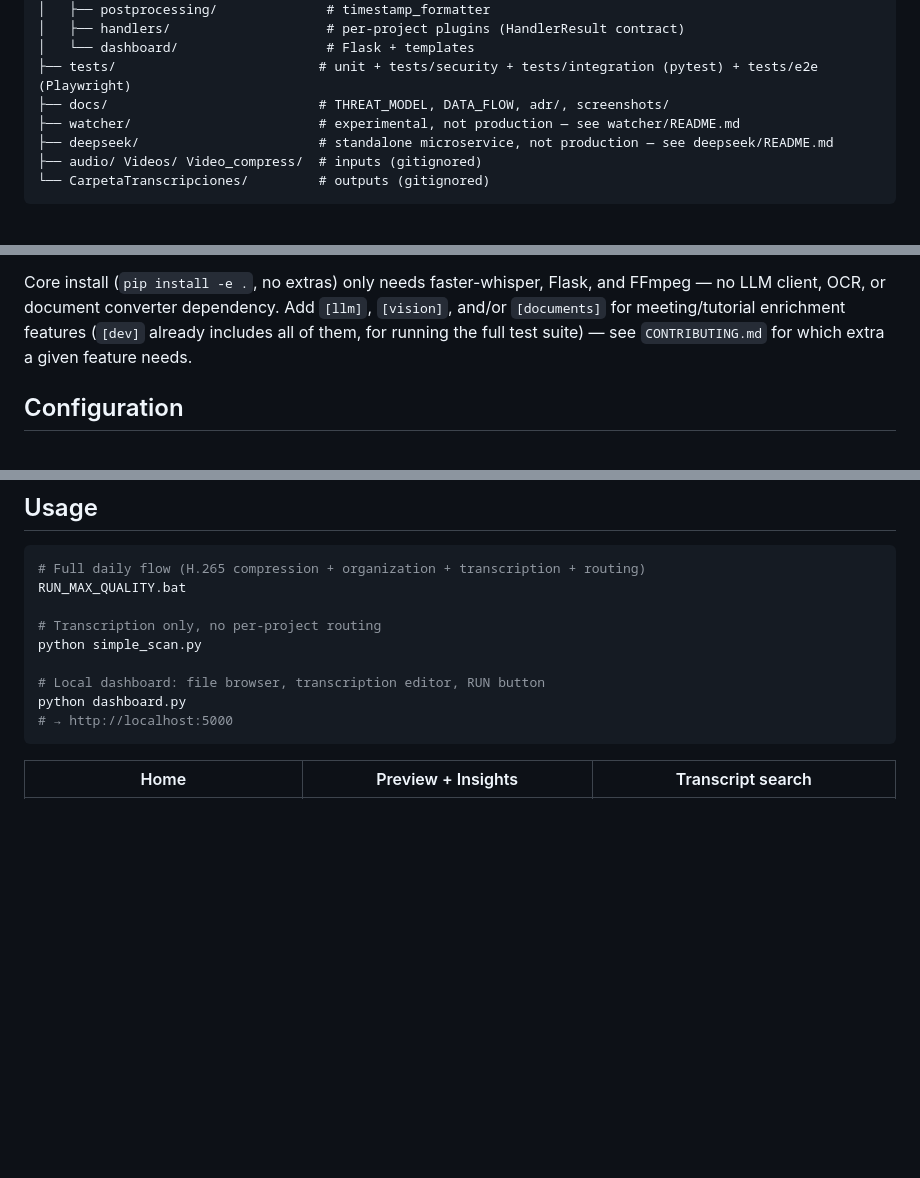
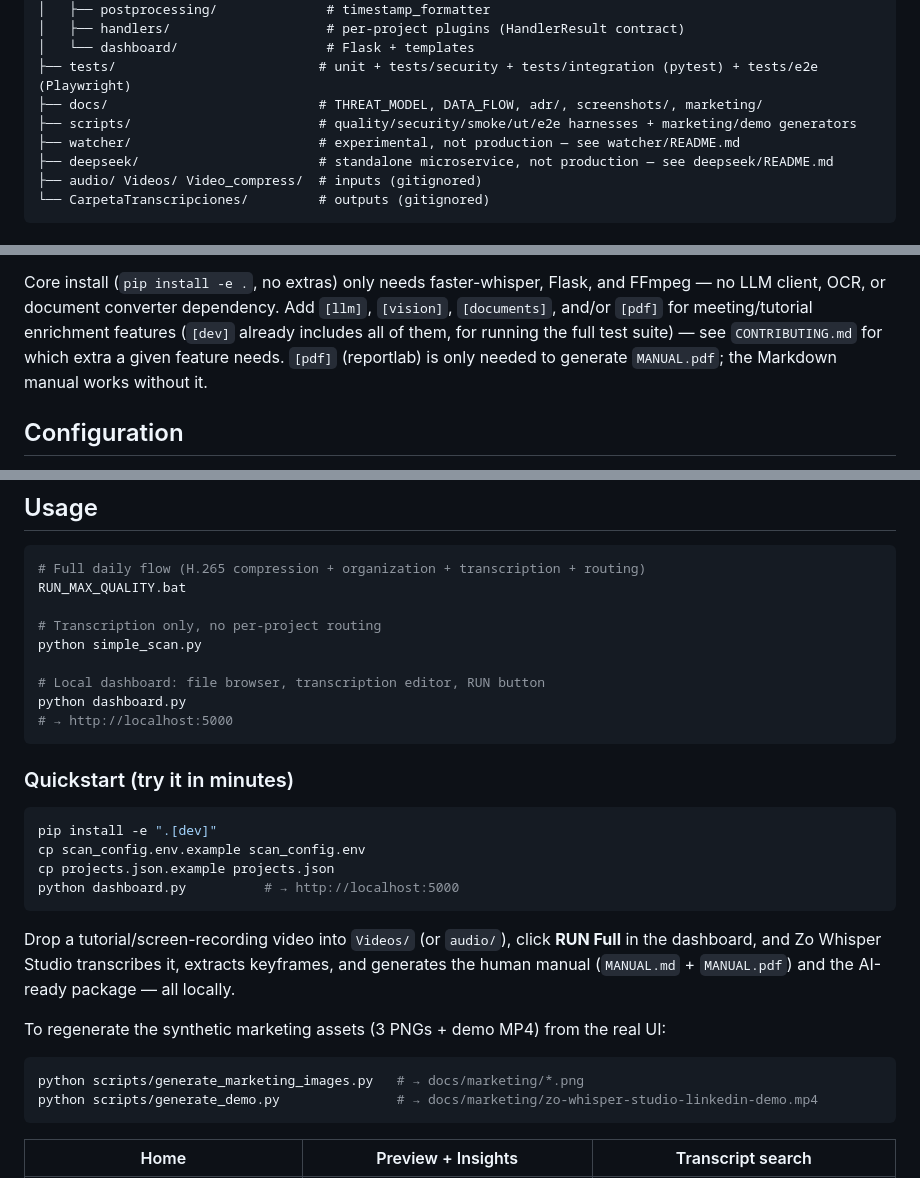
Before and after one commit to jagzao/zo_whisper2, a Markdown page: README.md, 3 parts joined by grey strips. Drawn GitHub-style; blank space fills up the shorter version.

````diff
--- a/README.md
+++ b/README.md
@@ -260,7 +290,8 @@ whisper/
 │   ├── handlers/                    # per-project plugins (HandlerResult contract)
 │   └── dashboard/                   # Flask + templates
 ├── tests/                          # unit + tests/security + tests/integration (pytest) + tests/e2e (Playwright)
-├── docs/                           # THREAT_MODEL, DATA_FLOW, adr/, screenshots/
+├── docs/                           # THREAT_MODEL, DATA_FLOW, adr/, screenshots/, marketing/
+├── scripts/                        # quality/security/smoke/ut/e2e harnesses + marketing/demo generators
 ├── watcher/                        # experimental, not production — see watcher/README.md
 ├── deepseek/                       # standalone microservice, not production — see deepseek/README.md
 ├── audio/ Videos/ Video_compress/  # inputs (gitignored)
@@ -281,10 +312,11 @@ Installs the package in editable mode — `master_processor.py`, `simple_scan.py
 
 Core install (`pip install -e .`, no extras) only needs faster-whisper,
 Flask, and FFmpeg — no LLM client, OCR, or document converter dependency.
-Add `[llm]`, `[vision]`, and/or `[documents]` for meeting/tutorial
+Add `[llm]`, `[vision]`, `[documents]`, and/or `[pdf]` for meeting/tutorial
 enrichment features (`[dev]` already includes all of them, for running the
 full test suite) — see `CONTRIBUTING.md` for which extra a given feature
-needs.
+needs. `[pdf]` (reportlab) is only needed to generate `MANUAL.pdf`; the
+Markdown manual works without it.
 
 ## Configuration
 
@@ -320,6 +352,28 @@ python simple_scan.py
 # Local dashboard: file browser, transcription editor, RUN button
 python dashboard.py
 # → http://localhost:5000
+```
+
+### Quickstart (try it in minutes)
+
+```bash
+pip install -e ".[dev]"
+cp scan_config.env.example scan_config.env
+cp projects.json.example projects.json
+python dashboard.py          # → http://localhost:5000
+```
+
+Drop a tutorial/screen-recording video into `Videos/` (or `audio/`), click
+**RUN Full** in the dashboard, and Zo Whisper Studio transcribes it, extracts
+keyframes, and generates the human manual (`MANUAL.md` + `MANUAL.pdf`) and
+the AI-ready package — all locally.
+
+To regenerate the synthetic marketing assets (3 PNGs + demo MP4) from the
+real UI:
+
+```bash
+python scripts/generate_marketing_images.py   # → docs/marketing/*.png
+python scripts/generate_demo.py               # → docs/marketing/zo-whisper-studio-linkedin-demo.mp4
 ```
 
 | Home | Preview + Insights | Transcript search |
````
Also changed, not shown: other parts of README.md (+38 -8 lines), CHANGELOG.md (+24 -0 lines), docs/marketing/generated-documentation.png (added), docs/marketing/hero-dashboard.png (added), docs/marketing/pipeline-evidence.png (added), 10 other files.
